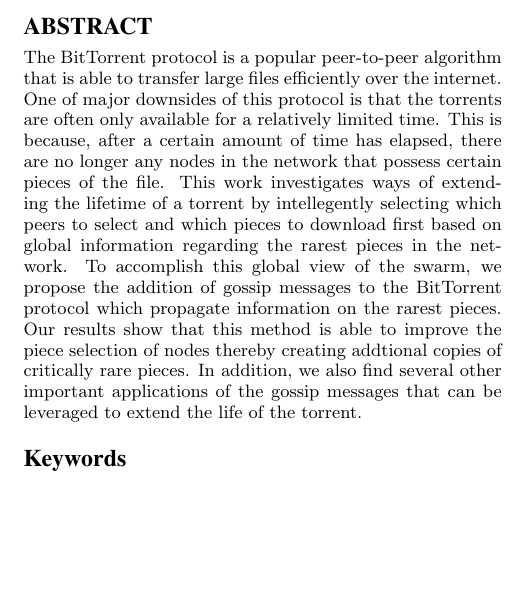
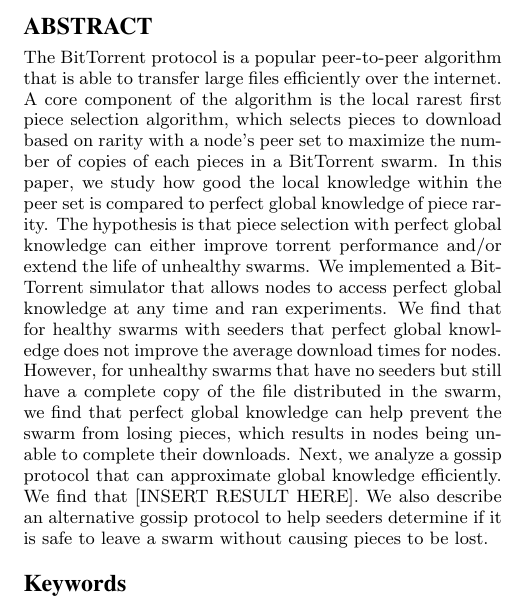
Before and after one commit to jimstevens2001/711paper, a LaTeX paper (btsim.tex, which reads abstract.tex): part of one column of page 1 of 6, cut so that both start at the same text, the shorter picture padded with empty space. Compiled offline with pdfLaTeX.

Commit message:
Updated abstract

```diff
--- a/abstract.tex
+++ b/abstract.tex
@@ -1,18 +1,23 @@
 \begin{abstract}
-The BitTorrent protocol is a popular peer-to-peer algorithm that is able to
-transfer large files efficiently over the internet. One of major
-downsides of this protocol is that the torrents are often only available
-for a relatively limited time. This is because, after a certain
-amount of time has elapsed, there are no longer any nodes in the
-network that possess certain pieces of the file. This work
-investigates ways of extending the lifetime of a torrent by
-intellegently selecting which peers to select and which pieces to download first based on global
-information regarding the rarest pieces in the network. To accomplish
-this global view of the swarm, we propose the addition of gossip
-messages to the BitTorrent protocol which propagate information on the
-rarest pieces. Our results show that this method is able to improve
-the piece selection of nodes thereby creating addtional copies of
-critically rare pieces. In addition, we also find several other
-important applications of the gossip messages that can be leveraged to
-extend the life of the torrent.
+The BitTorrent protocol is a popular peer-to-peer algorithm that is able
+to transfer large files efficiently over the internet. A core component
+of the algorithm is the local rarest first piece selection algorithm,
+which selects pieces to download based on rarity with a node's peer
+set to maximize the number of copies of each pieces in a BitTorrent swarm.
+In this paper, we study how good the local knowledge within the peer set is compared to
+perfect global knowledge of piece rarity. The hypothesis is that piece
+selection with perfect global knowledge can either improve torrent
+performance and/or extend the life of unhealthy swarms.  We implemented a
+BitTorrent simulator that allows nodes to access perfect global knowledge
+at any time and ran experiments. We find that for healthy swarms with seeders
+that perfect global knowledge does not improve the average download
+times for nodes. However, for unhealthy swarms that have no seeders
+but still have a complete copy of the file distributed in the swarm,
+we find that perfect global knowledge can help prevent the swarm from
+losing pieces, which results in nodes being unable to complete their downloads.
+Next, we analyze a gossip protocol that can approximate
+global knowledge efficiently. We find that [INSERT RESULT HERE]. We also
+describe an alternative gossip protocol to help seeders determine if it is
+safe to leave a swarm without causing pieces to be lost.
+
 \end{abstract}
```
